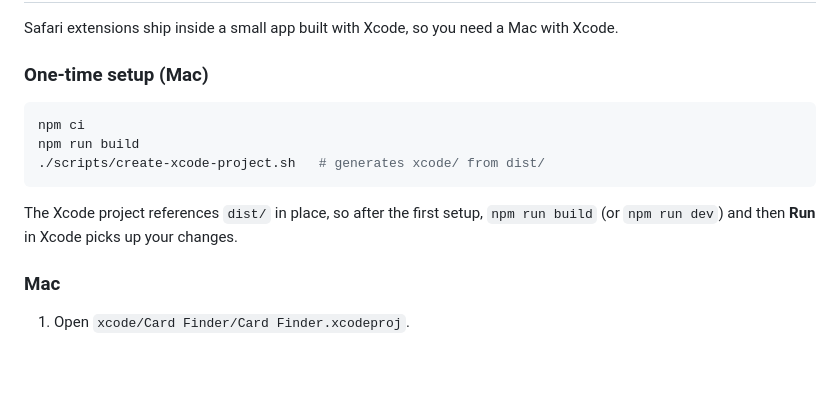
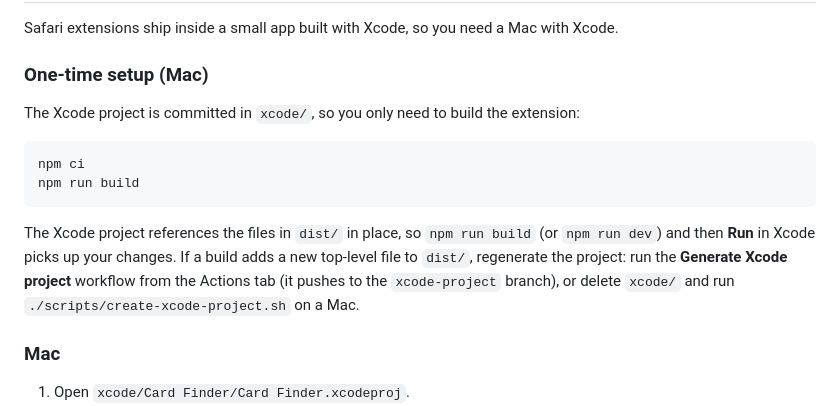
Before and after one commit to Kyle-Bolin/card-finder, a Markdown page: README.md, the part around the change. Drawn GitHub-style; blank space fills up the shorter version.

Commit message:
docs: the Xcode project is now committed
Co-Authored-By: Claude Opus 5.5 <noreply@anthropic.com>
Claude-Session: https://claude.ai/code/session_01Wb2mCDognDwbvECtG7VpgP

````diff
--- a/README.md
+++ b/README.md
@@ -16,14 +16,18 @@ Safari extensions ship inside a small app built with Xcode, so you need a Mac wi
 
 ### One-time setup (Mac)
 
+The Xcode project is committed in `xcode/`, so you only need to build the extension:
+
 ```sh
 npm ci
 npm run build
-./scripts/create-xcode-project.sh   # generates xcode/ from dist/
 ```
 
-The Xcode project references `dist/` in place, so after the first setup, `npm run build` (or
-`npm run dev`) and then **Run** in Xcode picks up your changes.
+The Xcode project references the files in `dist/` in place, so `npm run build` (or `npm run dev`)
+and then **Run** in Xcode picks up your changes. If a build adds a new top-level file to `dist/`,
+regenerate the project: run the **Generate Xcode project** workflow from the Actions tab (it
+pushes to the `xcode-project` branch), or delete `xcode/` and run
+`./scripts/create-xcode-project.sh` on a Mac.
 
 ### Mac
 
````
